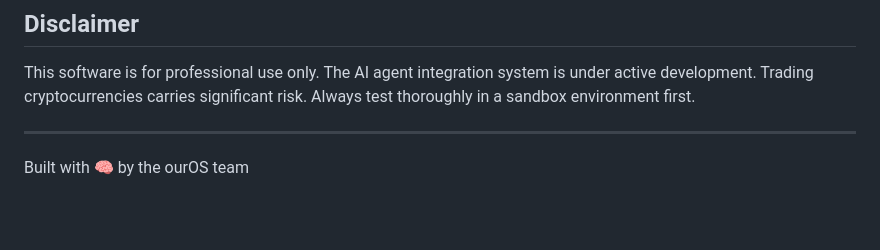
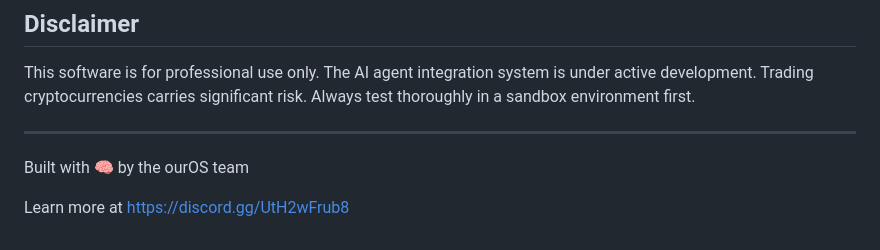
Before and after one commit to OuroSociety/sense-makors, a Markdown page: README.md, the part around the change. Drawn GitHub-style; blank space fills up the shorter version.

```diff
--- a/README.md
+++ b/README.md
@@ -119,3 +119,6 @@ This software is for professional use only. The AI agent integration system is u
 
 ---
 Built with 🧠 by the ourOS team
+
+
+Learn more at https://discord.gg/UtH2wFrub8
```
